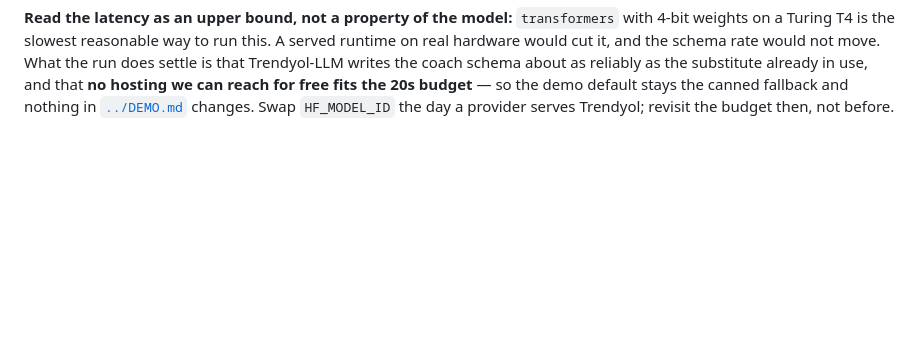
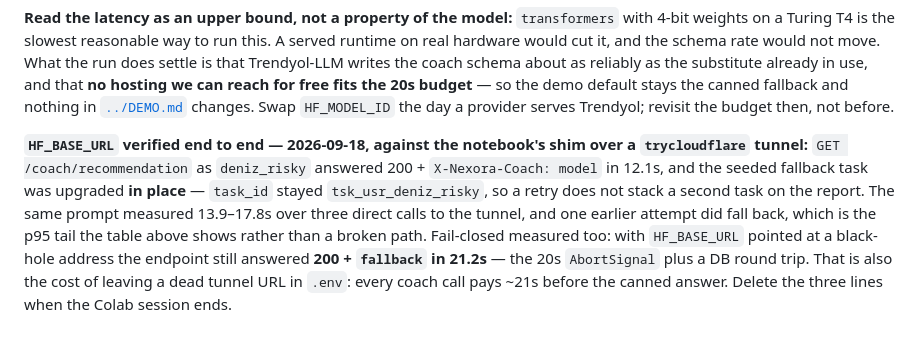
Before and after one commit to Nexora-Social-Inovation-Team/nexora, a Markdown page: docs/building-blocks/04-llm-coach.md, the part around the change. Rendered like a GitHub page; blank space fills up the shorter version.

Commit message:
docs(04): pin the end-to-end HF_BASE_URL verification
Ran the real endpoint against the notebook's shim over a tunnel. deniz_risky
answered 200 + X-Nexora-Coach: model in 12.1s and the seeded fallback task was
upgraded in place - task_id unchanged, so a retry does not stack a second task
on the report. An earlier attempt fell back; three direct calls to the same
tunnel with the same prompt ran 13.9-17.8s, so that was the p95 tail the
measurement table already shows, not a broken path.

Fail-closed measured separately: with the base url pointed at a black hole the
endpoint still returned 200 + fallback in 21.2s, which is the 20s AbortSignal
plus a DB round trip. Recorded because it is also the standing cost of leaving
a dead tunnel url in .env.

```diff
--- a/docs/building-blocks/04-llm-coach.md
+++ b/docs/building-blocks/04-llm-coach.md
@@ -97,3 +97,5 @@ On schema alone Trendyol is level with `Qwen/Qwen3-8B`'s ~3/4 — the difference
 `distinct` (unique share of `tips + title + steps + share_text`) sat at 0.96–0.98, so the model does not pad the schema by repeating one sentence — a single hand-read sample had suggested it might, and the run does not bear that out. The column stays in the notebook because `coachSchema` structurally cannot catch that failure.
 
 **Read the latency as an upper bound, not a property of the model:** `transformers` with 4-bit weights on a Turing T4 is the slowest reasonable way to run this. A served runtime on real hardware would cut it, and the schema rate would not move. What the run does settle is that Trendyol-LLM writes the coach schema about as reliably as the substitute already in use, and that **no hosting we can reach for free fits the 20s budget** — so the demo default stays the canned fallback and nothing in [`../DEMO.md`](../DEMO.md) changes. Swap `HF_MODEL_ID` the day a provider serves Trendyol; revisit the budget then, not before.
+
+**`HF_BASE_URL` verified end to end — 2026-09-18, against the notebook's shim over a `trycloudflare` tunnel:** `GET /coach/recommendation` as `deniz_risky` answered 200 + `X-Nexora-Coach: model` in 12.1s, and the seeded fallback task was upgraded **in place** — `task_id` stayed `tsk_usr_deniz_risky`, so a retry does not stack a second task on the report. The same prompt measured 13.9–17.8s over three direct calls to the tunnel, and one earlier attempt did fall back, which is the p95 tail the table above shows rather than a broken path. Fail-closed measured too: with `HF_BASE_URL` pointed at a black-hole address the endpoint still answered **200 + `fallback` in 21.2s** — the 20s `AbortSignal` plus a DB round trip. That is also the cost of leaving a dead tunnel URL in `.env`: every coach call pays ~21s before the canned answer. Delete the three lines when the Colab session ends.
```
